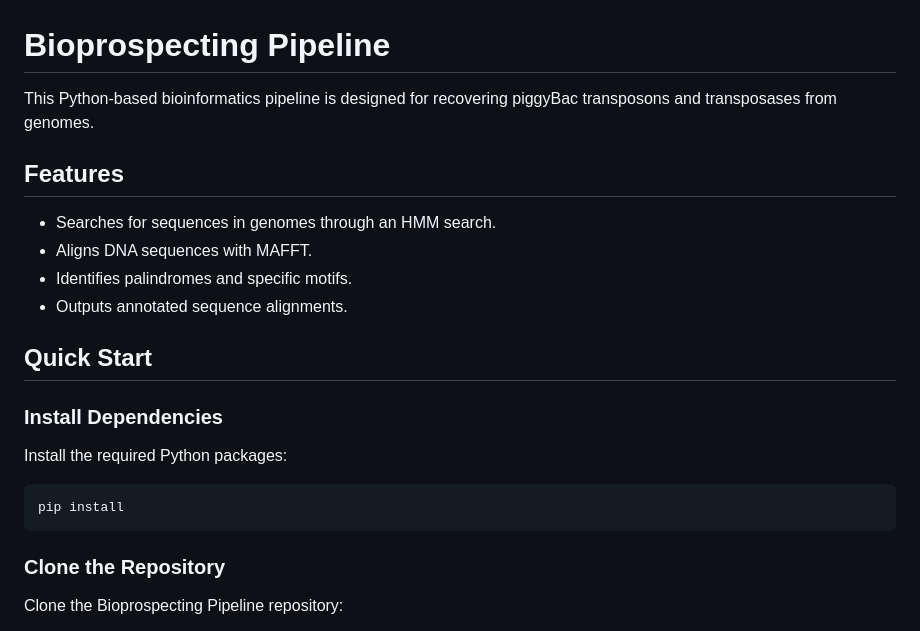
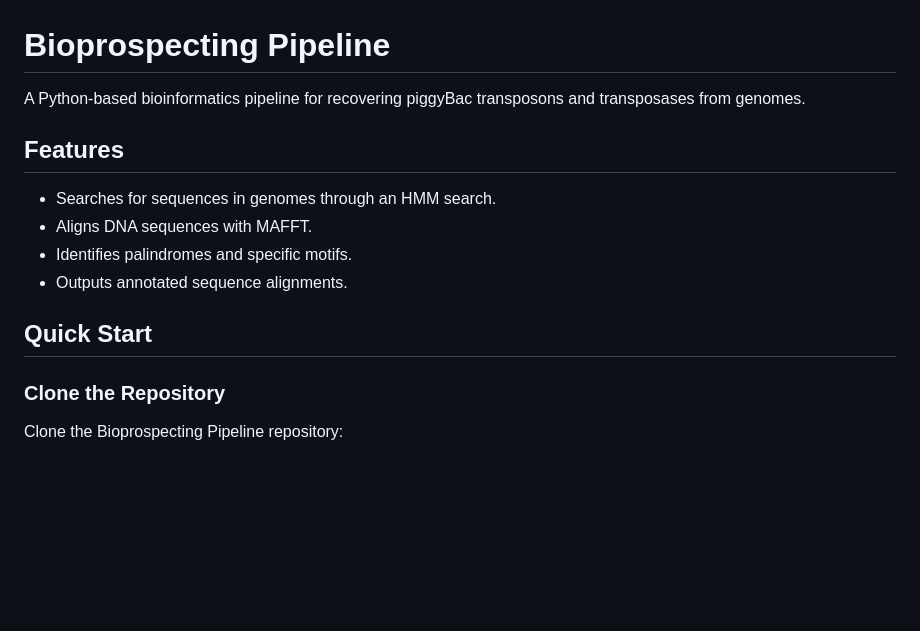
Before and after one commit to Integra-tx/Piggybac_bioprospecting_pipeline, a Markdown page: README.md, the part around the change. Drawn GitHub-style; blank space fills up the shorter version.

````diff
--- a/README.md
+++ b/README.md
@@ -1,6 +1,6 @@
 # Bioprospecting Pipeline
 
-This Python-based bioinformatics pipeline is designed for recovering piggyBac transposons and transposases from genomes.
+A Python-based bioinformatics pipeline for recovering piggyBac transposons and transposases from genomes.
 
 ## Features
 - Searches for sequences in genomes through an HMM search.
@@ -9,13 +9,6 @@ This Python-based bioinformatics pipeline is designed for recovering piggyBac tr
 - Outputs annotated sequence alignments.
 
 ## Quick Start
-
-### Install Dependencies
-Install the required Python packages:
-
-```bash
-pip install
-```
 
 ### Clone the Repository
 Clone the Bioprospecting Pipeline repository:
````
